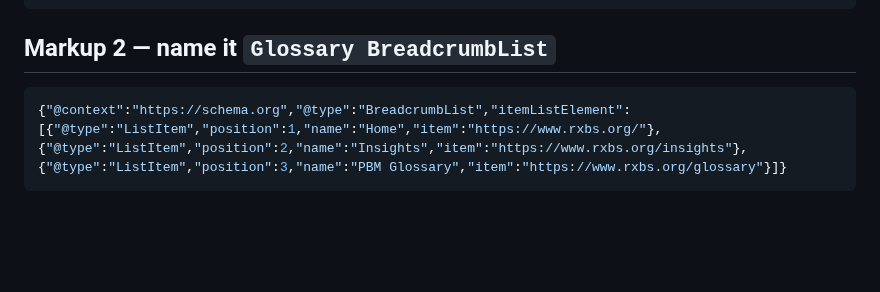
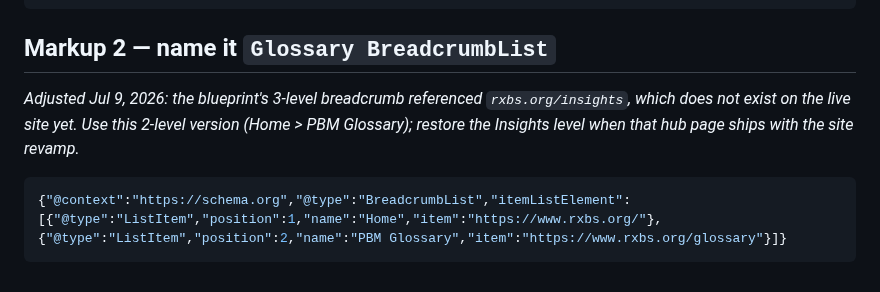
Before and after one commit to crispjb-ui/pbs-content, a Markdown page: website_mockups/site/glossary_jsonld_paste.md, the part around the change. Drawn GitHub-style; blank space fills up the shorter version.

Commit message:
Glossary breadcrumb schema: 2-level (drop non-existent /insights hub until it ships)
Co-Authored-By: Claude Fable 5 <noreply@anthropic.com>
Claude-Session: https://claude.ai/code/session_01KGJv7a1JupCzYVs4LycTco

````diff
--- a/website_mockups/site/glossary_jsonld_paste.md
+++ b/website_mockups/site/glossary_jsonld_paste.md
@@ -10,6 +10,8 @@ _Extracted from `glossary.html` Jul 9, 2026. Add each as its own markup entry (n
 
 ## Markup 2 — name it `Glossary BreadcrumbList`
 
+_Adjusted Jul 9, 2026: the blueprint's 3-level breadcrumb referenced `rxbs.org/insights`, which does not exist on the live site yet. Use this 2-level version (Home > PBM Glossary); restore the Insights level when that hub page ships with the site revamp._
+
 ```json
-{"@context":"https://schema.org","@type":"BreadcrumbList","itemListElement":[{"@type":"ListItem","position":1,"name":"Home","item":"https://www.rxbs.org/"},{"@type":"ListItem","position":2,"name":"Insights","item":"https://www.rxbs.org/insights"},{"@type":"ListItem","position":3,"name":"PBM Glossary","item":"https://www.rxbs.org/glossary"}]}
+{"@context":"https://schema.org","@type":"BreadcrumbList","itemListElement":[{"@type":"ListItem","position":1,"name":"Home","item":"https://www.rxbs.org/"},{"@type":"ListItem","position":2,"name":"PBM Glossary","item":"https://www.rxbs.org/glossary"}]}
 ```
````
